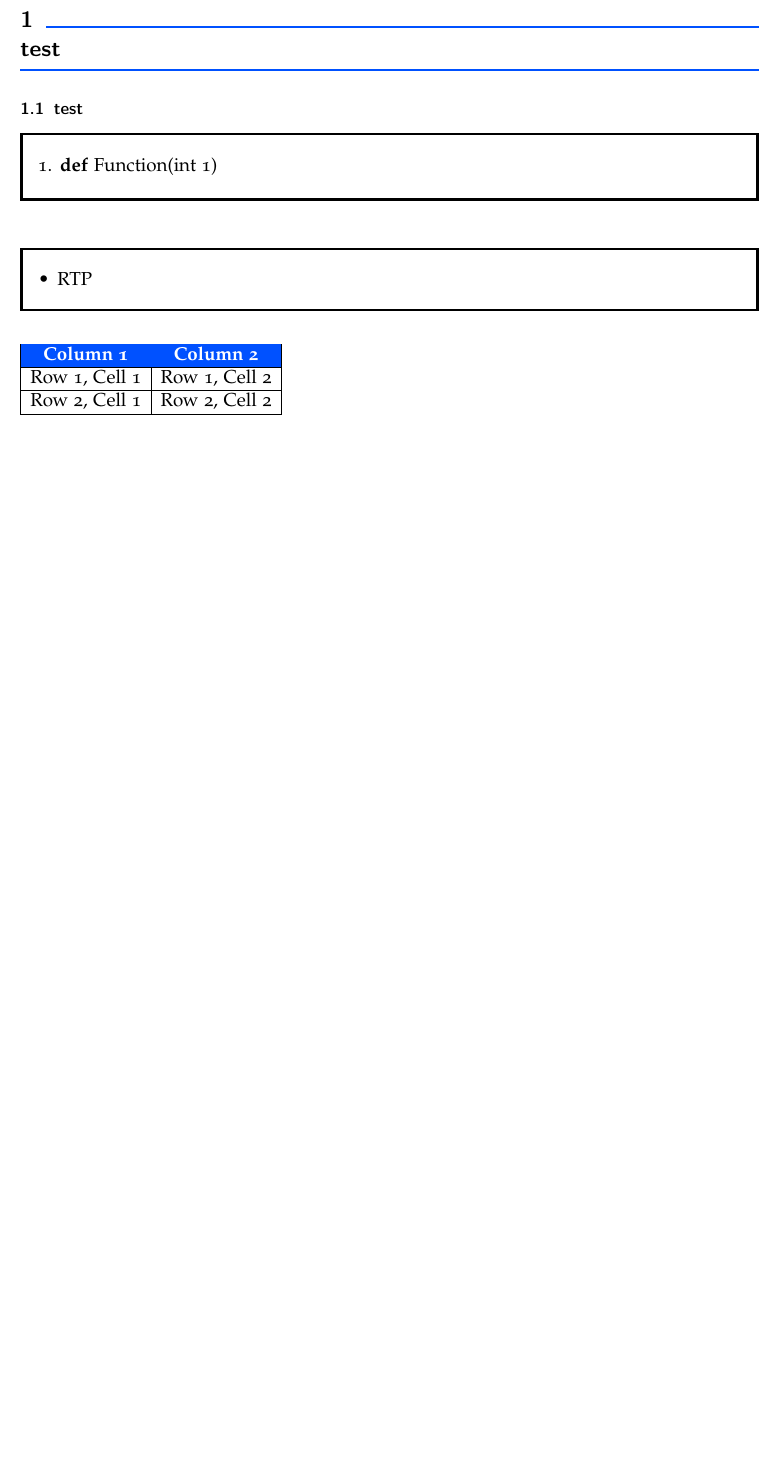
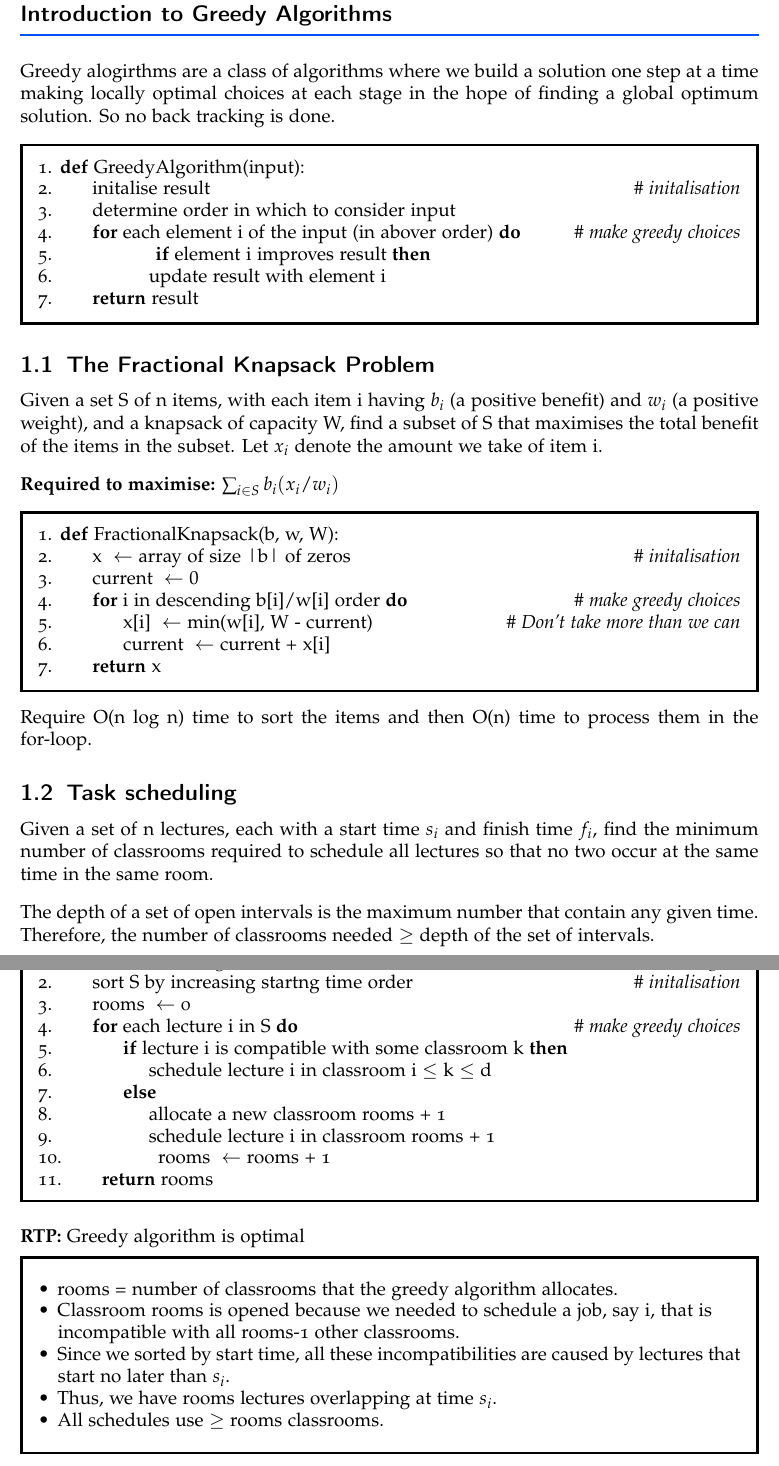
Before and after one commit to JackBouvier/CS-Website, a LaTeX document (Greedy.tex): part of the page before the commit and two parts of pages 1 and 2 of 3 after it, the two joined at a grey line, cut at the place of the change, the shorter picture padded with empty space. Compiled offline with pdfLaTeX.

Commit message:
Greedy done and formating fixes

```diff
--- a/Greedy.tex
+++ b/Greedy.tex
@@ -90,5 +75,69 @@
 
 % Document start ------------------------------------------------------------------------------------
 \begin{document}
-\section{test}
-\subsection{test}
+
+% Section 1  ----------------------------------------------------------------------------------------
+\section{Introduction to Greedy Algorithms}
+Greedy alogirthms are a class of algorithms where we build a solution one step at a time
+making locally optimal choices at each stage in the hope of finding a global optimum solution.
+So no back tracking is done.
+\begin{pseudo}
+  \I \DEF{GreedyAlgorithm}{input}
+  \I \1 initalise result \comment{initalisation}
+  \I \1 determine order in which to consider input
+  \I \1 \for{each element i of the input (in abover order)} \comment{make greedy choices}
+  \I \2 \1 \IF{element i improves result}
+  \I \3 update result with element i
+  \I \1 \return{result}
+\end{pseudo}
+
+\subsection{The Fractional Knapsack Problem}
+Given a set S of n items, with each item i having $b_i$ (a positive benefit) and $w_i$ (a positive weight),
+and a knapsack of capacity W, find a subset of S that maximises the total benefit of the items in the subset.
+Let $x_i$ denote the amount we take of item i.
+
+\vspace{10pt}
+\textbf{Required to maximise:} $\sum_{i \in S} b_i(x_i/w_i)$
+\begin{pseudo}
+  \I \DEF{FractionalKnapsack}{b, w, W}
+  \I \1 x \assign array of size |b| of zeros \comment{initalisation}
+  \I \1 current \assign $0$
+  \I \1 \for{i in descending b[i]/w[i] order} \comment{make greedy choices}
+  \I \2 x[i] \assign min(w[i], W - current) \comment{Don't take more than we can}
+  \I \2 current \assign current + x[i]
+  \I \1 \return{x}
+\end{pseudo}
+Require O(n log n) time to sort the items and then O(n) time to process them in the for-loop.
+
+\subsection{Task scheduling}
+Given a set of n lectures, each with a start time $s_i$ and finish time $f_i$, find the minimum number
+of classrooms required to schedule all lectures so that no two occur at the same time in the same room.
+
+\vspace{10pt}
+The depth of a set of open intervals is the maximum number that contain any given time. Therefore, the number
+of classrooms needed $\geq$ depth of the set of intervals.
+\begin{pseudo}
+  \I \DEF{TaskScheduling}{S} \comment{O(n log n)}
+  \I \1 sort S by increasing startng time order \comment{initalisation}
+  \I \1 rooms \assign 0
+  \I \1 \for{each lecture i in S} \comment{make greedy choices}
+  \I \2 \IF{lecture i is compatible with some classroom k}
+  \I \3 schedule lecture i in classroom i $\leq$ k $\leq$ d
+  \I \2 \ELSE
+  \I \3 allocate a new classroom rooms + 1
+  \I \3 schedule lecture i in classroom rooms + 1
+  \I \3 rooms \assign rooms + 1
+  \I \1 \return{rooms}
+\end{pseudo}
+
+\vspace{10pt}
+\textbf{RTP:} Greedy algorithm is optimal
+\begin{Proof}
+  \PI rooms = number of classrooms that the greedy algorithm allocates.
+  \PI Classroom rooms is opened because we needed to schedule a job, say i, that is
+  \NL incompatible with all rooms-1 other classrooms.
+  \PI Since we sorted by start time, all these incompatibilities are caused by lectures that
+  \NL start no later than $s_i$.
+  \PI Thus, we have rooms lectures overlapping at time $s_i$.
+  \PI All schedules use $\geq$ rooms classrooms.
+\end{Proof}
@@ -95,3 +174,2 @@
 
 \begin{pseudo}
-    \item \DEF{Function}{int 1}
@@ -100,14 +188,0 @@
-\begin{Proof}
-  \item RTP
-\end{Proof}
-
-\begin{tabular}{|c|c|}
-  \hline
-  \rowcolor{myBlue}
-  \color{white}{\textbf{Column 1}} & \color{white}{\textbf{Column 2}} \\
-  \hline
-  Row 1, Cell 1 & Row 1, Cell 2 \\
-  \hline
-  Row 2, Cell 1 & Row 2, Cell 2 \\
-  \hline
-\end{tabular}
```
Also changed, not shown: Graphs.tex (+0 -14 lines), Hashing.tex (+45 -21 lines), Lists.tex (+6 -6 lines), PriorityQueues.tex (+0 -10 lines), Trees.tex (+2 -1 lines), Graphs.pdf, Greedy.pdf, Hashing.pdf, Lists.pdf, PriorityQueues.pdf, Trees.pdf, image26.png (added), image27.png (added), Greedy.tex (104 more changed lines), 6 other files.
